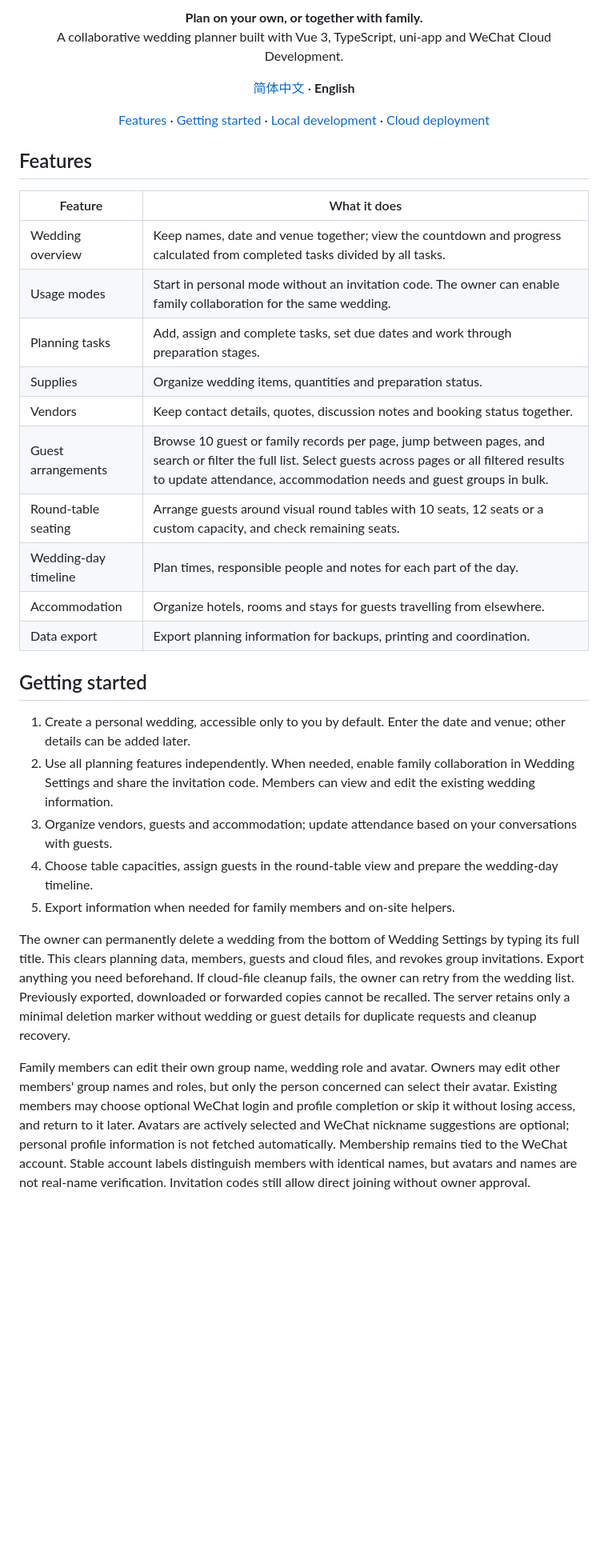
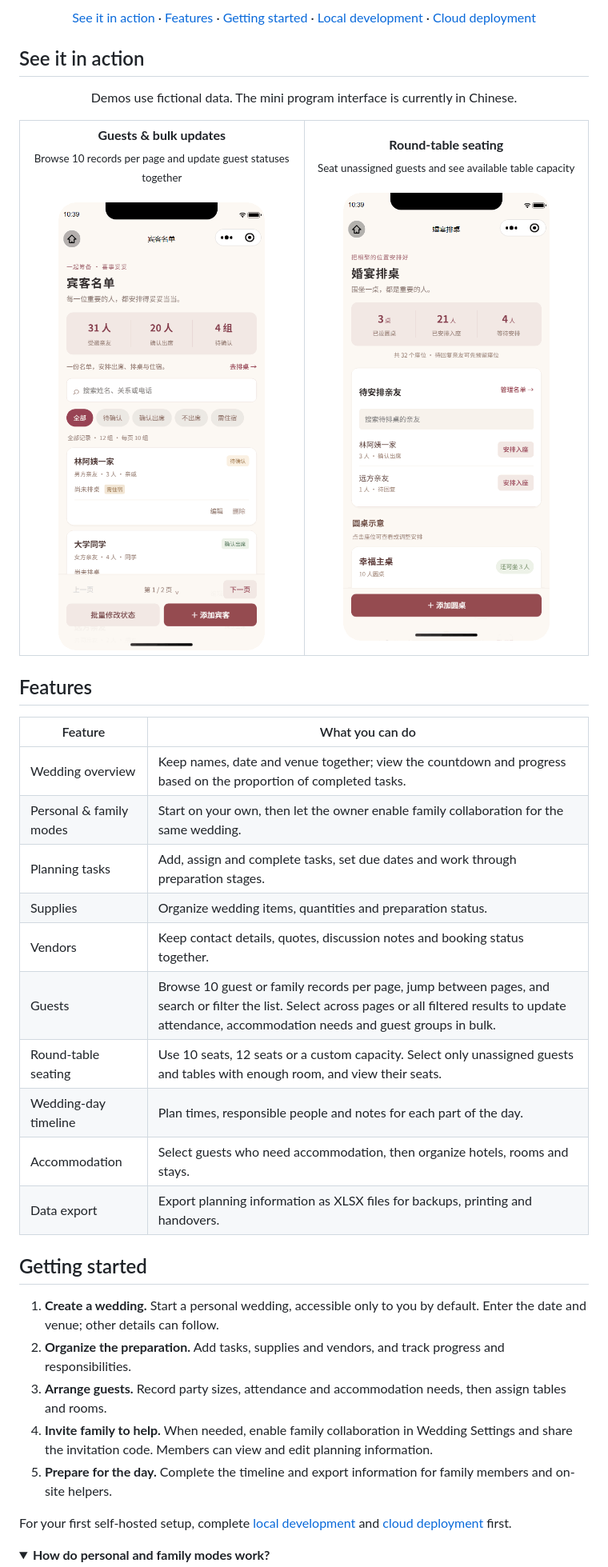
Before and after one commit to JackieYangon/xishi-tuotuo, a Markdown page: README.en.md, the part around one of its changes. Shown at 80% size. Drawn GitHub-style; pictures changed too: docs/assets/guests-demo.gif (added), docs/assets/seating-demo.gif (added); folded sections open; blank space fills up the shorter version.

Commit message:
docs: refresh bilingual README with banners and animated demos

```diff
--- a/README.en.md
+++ b/README.en.md
@@ -10,33 +21,52 @@
 </p>
 <!-- badges:end -->
-<p align="center"><b>Plan on your own, or together with family.</b><br />A collaborative wedding planner built with Vue 3, TypeScript, uni-app and WeChat Cloud Development.</p>
-<p align="center"><a href="README.md">简体中文</a> · <b>English</b></p>
-<p align="center"><a href="#features">Features</a> · <a href="#getting-started">Getting started</a> · <a href="#local-development">Local development</a> · <a href="#cloud-deployment">Cloud deployment</a></p>
+
+<p align="center"><a href="#see-it-in-action">See it in action</a> · <a href="#features">Features</a> · <a href="#getting-started">Getting started</a> · <a href="#local-development">Local development</a> · <a href="#cloud-deployment">Cloud deployment</a></p>
+
+## See it in action
+
+<p align="center">Demos use fictional data. The mini program interface is currently in Chinese.</p>
+
+<table align="center">
+  <tr>
+    <td width="50%" align="center" valign="top">
+      <b>Guests &amp; bulk updates</b><br />
+      <sub>Browse 10 records per page and update guest statuses together</sub><br /><br />
+      <a href="docs/assets/guests-demo.gif" title="View the full-size animation"><img src="docs/assets/guests-demo.gif" width="300" alt="Guest pagination and bulk status updates demonstration" /></a>
+    </td>
+    <td width="50%" align="center" valign="top">
+      <b>Round-table seating</b><br />
+      <sub>Seat unassigned guests and see available table capacity</sub><br /><br />
+      <a href="docs/assets/seating-demo.gif" title="View the full-size animation"><img src="docs/assets/seating-demo.gif" width="300" alt="Unassigned guest selection and round-table seating demonstration" /></a>
+    </td>
+  </tr>
+</table>
 
 ## Features
 
-| Feature | What it does |
+| Feature | What you can do |
 | --- | --- |
-| Wedding overview | Keep names, date and venue together; view the countdown and progress calculated from completed tasks divided by all tasks. |
-| Usage modes | Start in personal mode without an invitation code. The owner can enable family collaboration for the same wedding. |
+| Wedding overview | Keep names, date and venue together; view the countdown and progress based on the proportion of completed tasks. |
+| Personal & family modes | Start on your own, then let the owner enable family collaboration for the same wedding. |
 | Planning tasks | Add, assign and complete tasks, set due dates and work through preparation stages. |
 | Supplies | Organize wedding items, quantities and preparation status. |
 | Vendors | Keep contact details, quotes, discussion notes and booking status together. |
-| Guest arrangements | Browse 10 guest or family records per page, jump between pages, and search or filter the full list. Select guests across pages or all filtered results to update attendance, accommodation needs and guest groups in bulk. |
-| Round-table seating | Arrange guests around visual round tables with 10 seats, 12 seats or a custom capacity, and check remaining seats. |
+| Guests | Browse 10 guest or family records per page, jump between pages, and search or filter the list. Select across pages or all filtered results to update attendance, accommodation needs and guest groups in bulk. |
+| Round-table seating | Use 10 seats, 12 seats or a custom capacity. Select only unassigned guests and tables with enough room, and view their seats. |
 | Wedding-day timeline | Plan times, responsible people and notes for each part of the day. |
-| Accommodation | Organize hotels, rooms and stays for guests travelling from elsewhere. |
-| Data export | Export planning information for backups, printing and coordination. |
+| Accommodation | Select guests who need accommodation, then organize hotels, rooms and stays. |
+| Data export | Export planning information as XLSX files for backups, printing and handovers. |
 
 ## Getting started
 
-1. Create a personal wedding, accessible only to you by default. Enter the date and venue; other details can be added later.
-2. Use all planning features independently. When needed, enable family collaboration in Wedding Settings and share the invitation code. Members can view and edit the existing wedding information.
-3. Organize vendors, guests and accommodation; update attendance based on your conversations with guests.
-4. Choose table capacities, assign guests in the round-table view and prepare the wedding-day timeline.
-5. Export information when needed for family members and on-site helpers.
+1. **Create a wedding.** Start a personal wedding, accessible only to you by default. Enter the date and venue; other details can follow.
+2. **Organize the preparation.** Add tasks, supplies and vendors, and track progress and responsibilities.
+3. **Arrange guests.** Record party sizes, attendance and accommodation needs, then assign tables and rooms.
+4. **Invite family to help.** When needed, enable family collaboration in Wedding Settings and share the invitation code. Members can view and edit planning information.
+5. **Prepare for the day.** Complete the timeline and export information for family members and on-site helpers.
 
-The owner can permanently delete a wedding from the bottom of Wedding Settings by typing its full title. This clears planning data, members, guests and cloud files, and revokes group invitations. Export anything you need beforehand. If cloud-file cleanup fails, the owner can retry from the wedding list. Previously exported, downloaded or forwarded copies cannot be recalled. The server retains only a minimal deletion marker without wedding or guest details for duplicate requests and cleanup recovery.
+For your first self-hosted setup, complete [local development](#local-development) and [cloud deployment](#cloud-deployment) first.
 
-Family members can edit their own group name, wedding role and avatar. Owners may edit other members' group names and roles, but only the person concerned can select their avatar. Existing members may choose optional WeChat login and profile completion or skip it without losing access, and return to it later. Avatars are actively selected and WeChat nickname suggestions are optional; personal profile information is not fetched automatically. Membership remains tied to the WeChat account. Stable account labels distinguish members with identical names, but avatars and names are not real-name verification. Invitation codes still allow direct joining without owner approval.
+<details>
+<summary><b>How do personal and family modes work?</b></summary>
 
```
Also changed, not shown: other parts of README.en.md (+81 -37 lines), README.md (+120 -57 lines), 5 other files.
